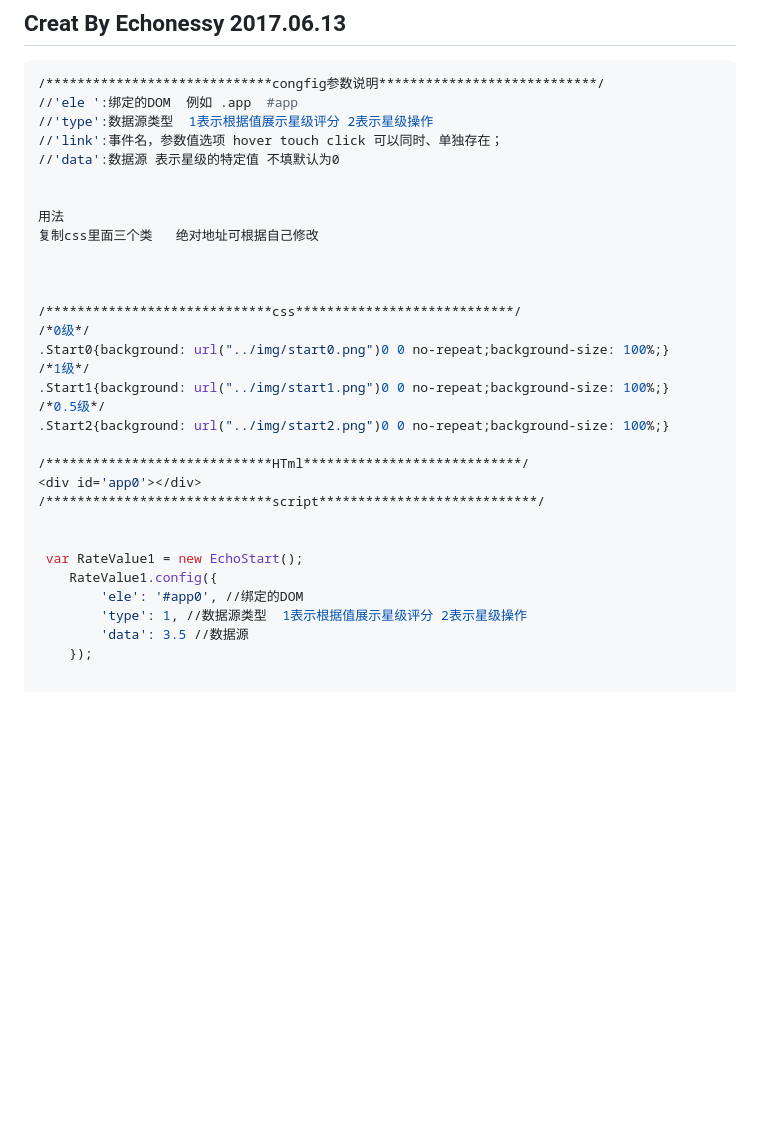
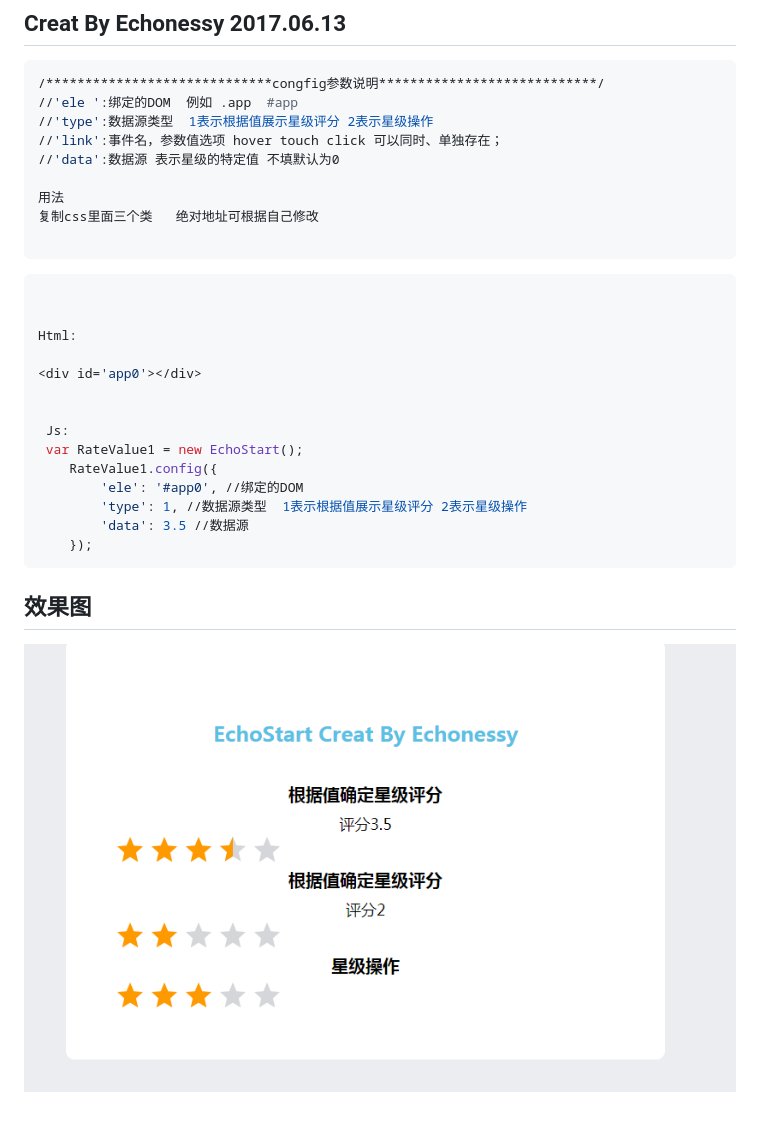
Before and after one commit to Echonessy/EchoStart, a Markdown page: README.md, the part around the change. Drawn GitHub-style; pictures changed too: read/1.png (added); blank space fills up the shorter version.

Commit message:
no message

````diff
--- a/README.md
+++ b/README.md
@@ -8,28 +8,28 @@
 //'link':事件名，参数值选项 hover touch click 可以同时、单独存在；
 //'data':数据源 表示星级的特定值 不填默认为0
 
-
 用法
 复制css里面三个类   绝对地址可根据自己修改
 
+```
+
+``` bash
 
 
-/*****************************css****************************/
-/*0级*/
-.Start0{background: url("../img/start0.png")0 0 no-repeat;background-size: 100%;}
-/*1级*/
-.Start1{background: url("../img/start1.png")0 0 no-repeat;background-size: 100%;}
-/*0.5级*/
-.Start2{background: url("../img/start2.png")0 0 no-repeat;background-size: 100%;}
+Html:
 
-/*****************************HTml****************************/
 <div id='app0'></div>
-/*****************************script****************************/
 
 
+ Js:
  var RateValue1 = new EchoStart();
     RateValue1.config({
         'ele': '#app0', //绑定的DOM
         'type': 1, //数据源类型  1表示根据值展示星级评分 2表示星级操作
         'data': 3.5 //数据源
     });
+```
+
+
+## 效果图
+![image](https://github.com/Echonessy/EchoStart/blob/master/read/1.png)
````
